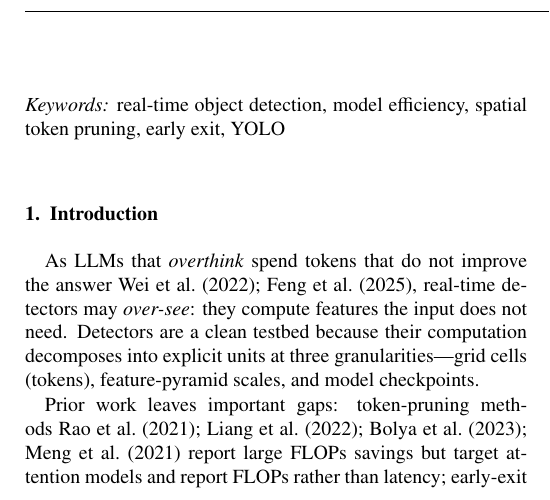
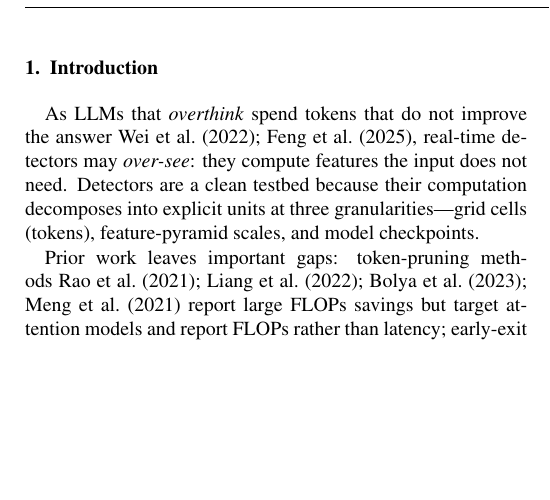
Before and after one commit to Noisercontrollers/yolo-scale-drop, a LaTeX paper (paper/prletter-28012014/main_prletter.tex): part of one column of page 1 of 6, cut at the place of the change, the shorter picture padded with empty space. The pictures show the PDF file paper/prletter-28012014/main_prletter.pdf that the author committed with the source.

Commit message:
Remove visible Keywords line from main_prletter (keep template's frontmatter keyword env)

```diff
--- a/paper/prletter-28012014/main_prletter.tex
+++ b/paper/prletter-28012014/main_prletter.tex
@@ -52,10 +52,6 @@ Real-time detectors run at full capacity on every image, yet where their computa
 \end{keyword}
 
 \end{frontmatter}
-
-\vspace*{4pt}
-\noindent\textit{Keywords:} real-time object detection, model efficiency, spatial token pruning, early exit, YOLO
-\vspace*{10pt}
 
 \section{Introduction}
 As LLMs that \emph{overthink} spend tokens that do not improve the answer~\cite{wei2022chain,feng2025efficient}, real-time detectors may \emph{over-see}: they compute features the input does not need. Detectors are a clean testbed because their computation decomposes into explicit units at three granularities---grid cells (tokens), feature-pyramid scales, and model checkpoints.
```
Also changed, not shown: paper/main_prletter.pdf, paper/prletter-28012014/main_prletter.pdf.
